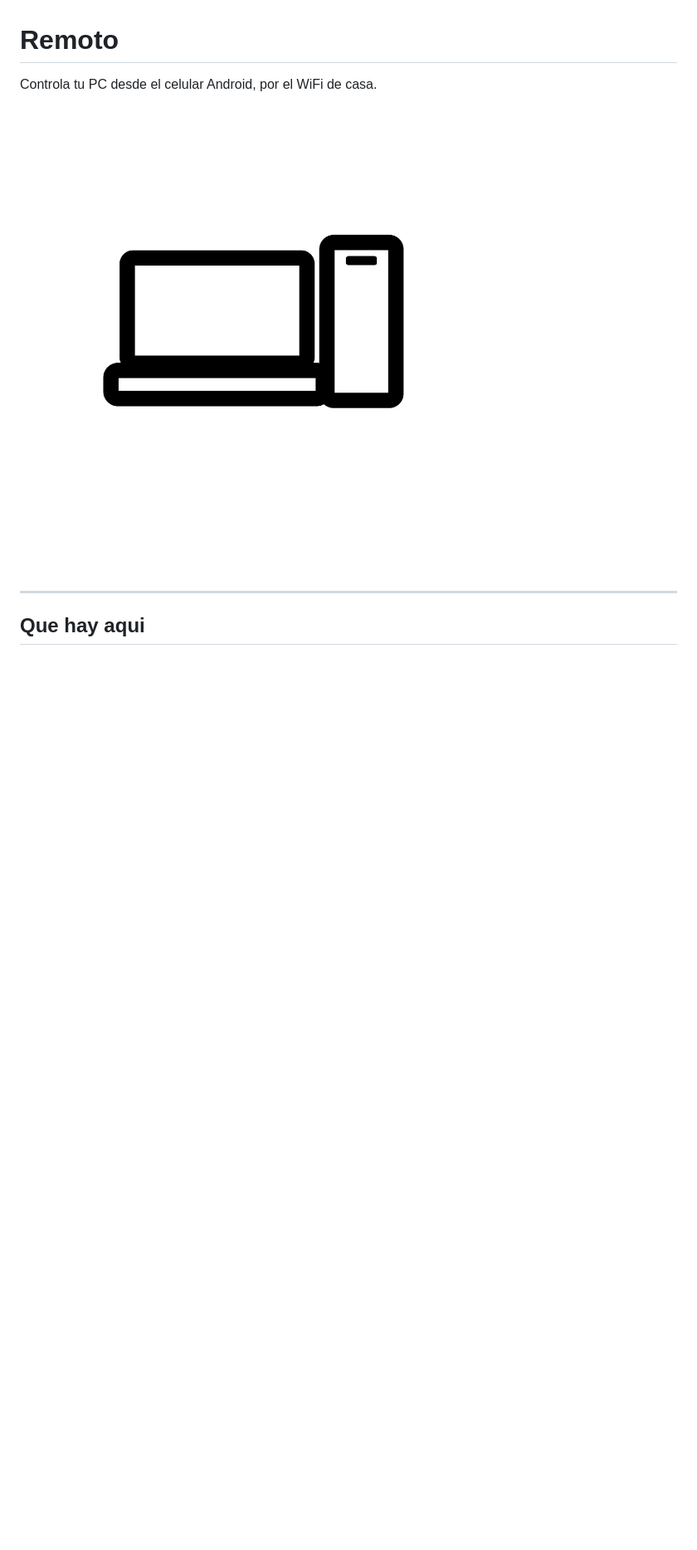
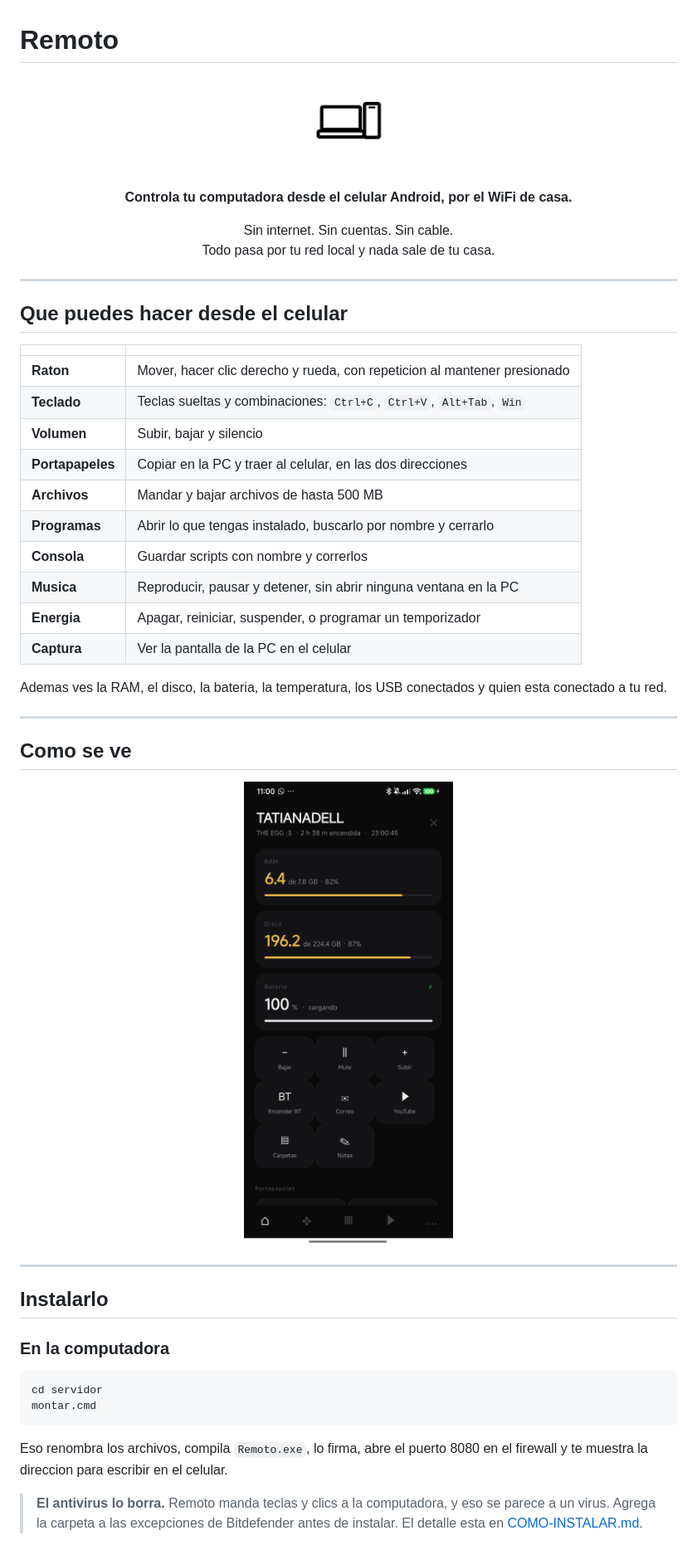
Before and after one commit to wizard646/remoto, a Markdown page: README.md, the part around the change printed below. Shown: that part at 83% size. GitHub-like rendering; pictures changed too: app/captura-app.png (added); blank space fills up the shorter version.

Commit message:
README: portada, tabla de funciones y captura de la app

````diff
--- a/README.md
+++ b/README.md
@@ -1,9 +1,61 @@
 # Remoto
 
-Controla tu PC desde el celular Android, por el WiFi de casa.
+<p align="center">
+  <img src="app/icono.png" width="120" alt="Remoto">
+</p>
 
-![app](app/icono.png)
+<p align="center">
+  <b>Controla tu computadora desde el celular Android, por el WiFi de casa.</b>
+</p>
+
+<p align="center">
+  Sin internet. Sin cuentas. Sin cable.<br>
+  Todo pasa por tu red local y nada sale de tu casa.
+</p>
 
 ---
 
-## Que hay aqui
+## Que puedes hacer desde el celular
+
+| | |
+|---|---|
+| **Raton** | Mover, hacer clic derecho y rueda, con repeticion al mantener presionado |
+| **Teclado** | Teclas sueltas y combinaciones: `Ctrl+C`, `Ctrl+V`, `Alt+Tab`, `Win` |
+| **Volumen** | Subir, bajar y silencio |
+| **Portapapeles** | Copiar en la PC y traer al celular, en las dos direcciones |
+| **Archivos** | Mandar y bajar archivos de hasta 500 MB |
+| **Programas** | Abrir lo que tengas instalado, buscarlo por nombre y cerrarlo |
+| **Consola** | Guardar scripts con nombre y correrlos |
+| **Musica** | Reproducir, pausar y detener, sin abrir ninguna ventana en la PC |
+| **Energia** | Apagar, reiniciar, suspender, o programar un temporizador |
+| **Captura** | Ver la pantalla de la PC en el celular |
+
+Ademas ves la RAM, el disco, la bateria, la temperatura, los USB conectados
+y quien esta conectado a tu red.
+
+---
+
+## Como se ve
+
+<p align="center">
+  <img src="app/captura-app.png" width="300" alt="La app en el celular">
+</p>
+
+---
+
+## Instalarlo
+
+### En la computadora
+
+```powershell
+cd servidor
+montar.cmd
+```
+
+Eso renombra los archivos, compila `Remoto.exe`, lo firma, abre el puerto
+8080 en el firewall y te muestra la direccion para escribir en el celular.
+
+> **El antivirus lo borra.** Remoto manda teclas y clics a la computadora, y
+> eso se parece a un virus. Agrega la carpeta a las excepciones de Bitdefender
+> antes de instalar. El detalle esta en [COMO-INSTALAR.md](servidor/COMO-INSTALAR.md).
+
````
Also changed, not shown: other parts of README.md (+37 -25 lines), 1 other file.
